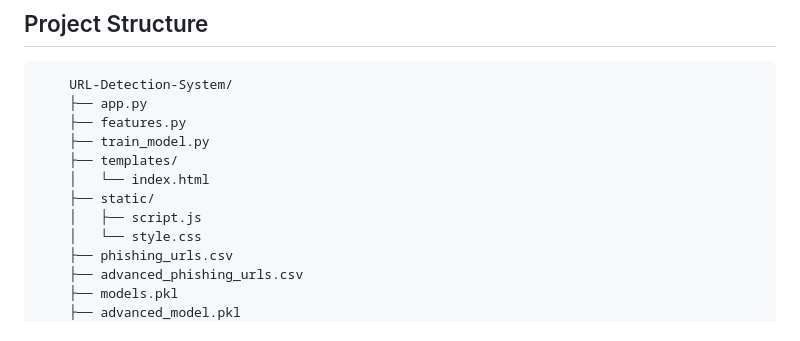
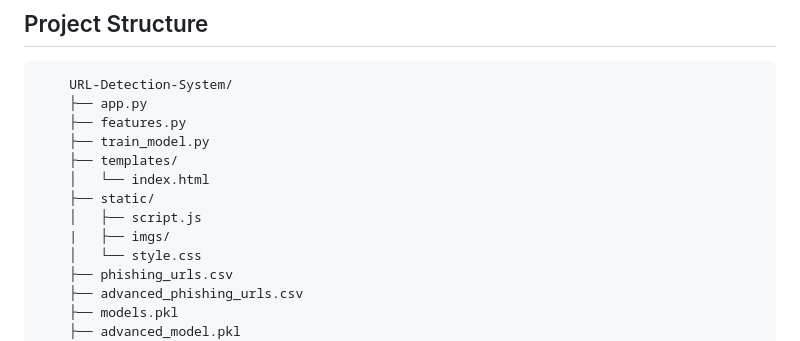
Before and after one commit to harizonelopez/URL-Detection-System, a Markdown page: README.md, the part around the change. Rendered like a GitHub page.

Commit message:
update README to include Demo images

```diff
--- a/README.md
+++ b/README.md
@@ -125,6 +125,7 @@ These metrics should be calculated using a representative, independently held-ou
     │   └── index.html
     ├── static/
     │   ├── script.js
+    |   ├── imgs/
     │   └── style.css
     ├── phishing_urls.csv
     ├── advanced_phishing_urls.csv
```
